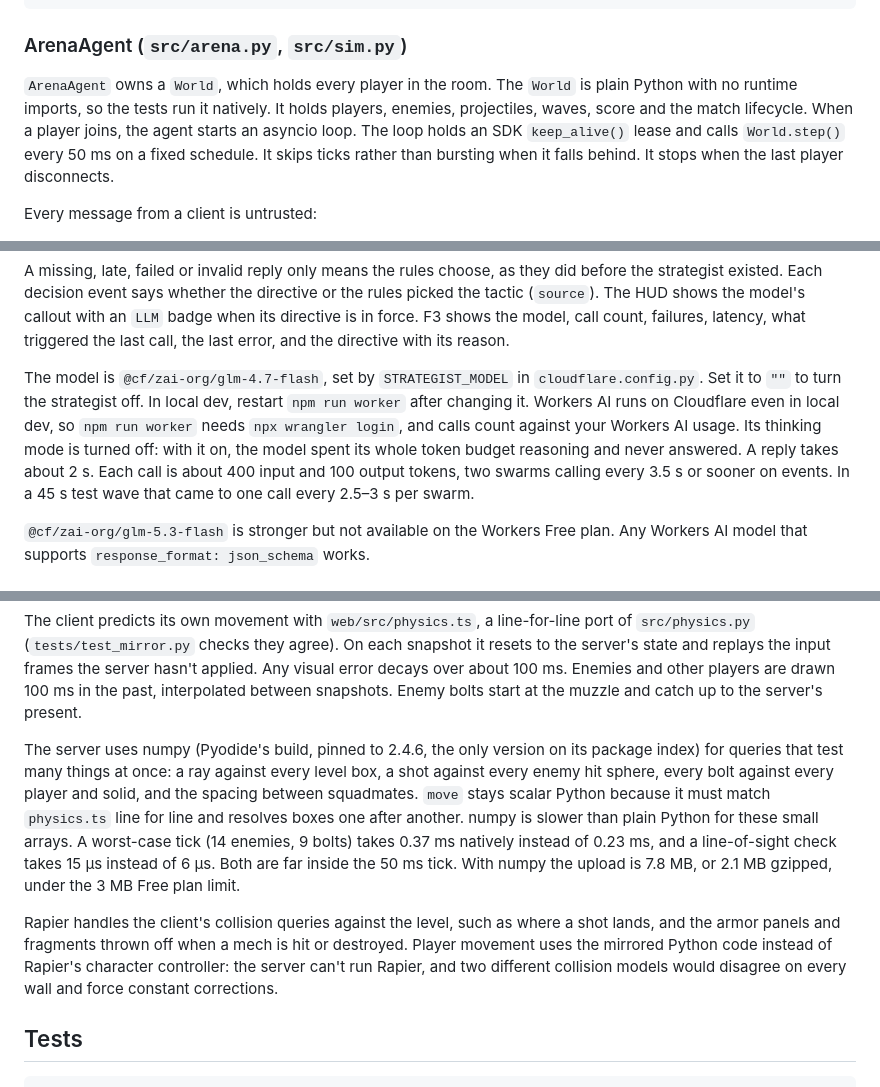
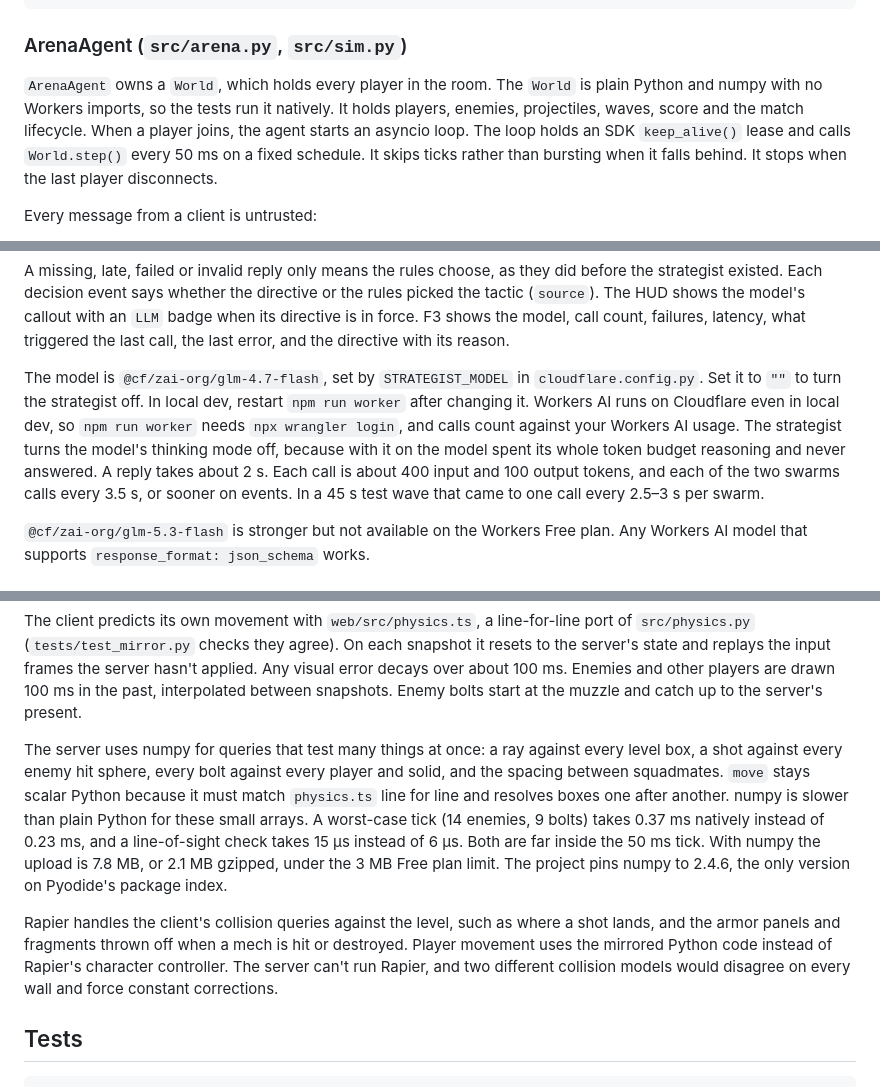
Before and after one commit to justanotherbyte/space-shooters, a Markdown page: README.md, 3 parts joined by grey strips. Rendered like a GitHub page.

```diff
--- a/README.md
+++ b/README.md
@@ -60,7 +73,7 @@ debug overlay ──WebSocket──▶ SwarmAgent (read-only view of its memory)
 
 ### ArenaAgent (`src/arena.py`, `src/sim.py`)
 
-`ArenaAgent` owns a `World`, which holds every player in the room. The `World` is plain Python with no runtime imports, so the tests run it natively. It holds players, enemies, projectiles, waves, score and the match lifecycle. When a player joins, the agent starts an asyncio loop. The loop holds an SDK `keep_alive()` lease and calls `World.step()` every 50 ms on a fixed schedule. It skips ticks rather than bursting when it falls behind. It stops when the last player disconnects.
+`ArenaAgent` owns a `World`, which holds every player in the room. The `World` is plain Python and numpy with no Workers imports, so the tests run it natively. It holds players, enemies, projectiles, waves, score and the match lifecycle. When a player joins, the agent starts an asyncio loop. The loop holds an SDK `keep_alive()` lease and calls `World.step()` every 50 ms on a fixed schedule. It skips ticks rather than bursting when it falls behind. It stops when the last player disconnects.
 
 Every message from a client is untrusted:
 
@@ -143,7 +156,7 @@ The rules stay in charge of safety:
 
 A missing, late, failed or invalid reply only means the rules choose, as they did before the strategist existed. Each decision event says whether the directive or the rules picked the tactic (`source`). The HUD shows the model's callout with an `LLM` badge when its directive is in force. F3 shows the model, call count, failures, latency, what triggered the last call, the last error, and the directive with its reason.
 
-The model is `@cf/zai-org/glm-4.7-flash`, set by `STRATEGIST_MODEL` in `cloudflare.config.py`. Set it to `""` to turn the strategist off. In local dev, restart `npm run worker` after changing it. Workers AI runs on Cloudflare even in local dev, so `npm run worker` needs `npx wrangler login`, and calls count against your Workers AI usage. Its thinking mode is turned off: with it on, the model spent its whole token budget reasoning and never answered. A reply takes about 2 s. Each call is about 400 input and 100 output tokens, two swarms calling every 3.5 s or sooner on events. In a 45 s test wave that came to one call every 2.5–3 s per swarm.
+The model is `@cf/zai-org/glm-4.7-flash`, set by `STRATEGIST_MODEL` in `cloudflare.config.py`. Set it to `""` to turn the strategist off. In local dev, restart `npm run worker` after changing it. Workers AI runs on Cloudflare even in local dev, so `npm run worker` needs `npx wrangler login`, and calls count against your Workers AI usage. The strategist turns the model's thinking mode off, because with it on the model spent its whole token budget reasoning and never answered. A reply takes about 2 s. Each call is about 400 input and 100 output tokens, and each of the two swarms calls every 3.5 s, or sooner on events. In a 45 s test wave that came to one call every 2.5–3 s per swarm.
 
 `@cf/zai-org/glm-5.3-flash` is stronger but not available on the Workers Free plan. Any Workers AI model that supports `response_format: json_schema` works.
 
@@ -252,9 +265,9 @@ The `ev` events are `spawn`, `death`, `proj` (a bolt was fired), `pend` (a bolt
 
 The client predicts its own movement with `web/src/physics.ts`, a line-for-line port of `src/physics.py` (`tests/test_mirror.py` checks they agree). On each snapshot it resets to the server's state and replays the input frames the server hasn't applied. Any visual error decays over about 100 ms. Enemies and other players are drawn 100 ms in the past, interpolated between snapshots. Enemy bolts start at the muzzle and catch up to the server's present.
 
-The server uses numpy (Pyodide's build, pinned to 2.4.6, the only version on its package index) for queries that test many things at once: a ray against every level box, a shot against every enemy hit sphere, every bolt against every player and solid, and the spacing between squadmates. `move` stays scalar Python because it must match `physics.ts` line for line and resolves boxes one after another. numpy is slower than plain Python for these small arrays. A worst-case tick (14 enemies, 9 bolts) takes 0.37 ms natively instead of 0.23 ms, and a line-of-sight check takes 15 µs instead of 6 µs. Both are far inside the 50 ms tick. With numpy the upload is 7.8 MB, or 2.1 MB gzipped, under the 3 MB Free plan limit.
+The server uses numpy for queries that test many things at once: a ray against every level box, a shot against every enemy hit sphere, every bolt against every player and solid, and the spacing between squadmates. `move` stays scalar Python because it must match `physics.ts` line for line and resolves boxes one after another. numpy is slower than plain Python for these small arrays. A worst-case tick (14 enemies, 9 bolts) takes 0.37 ms natively instead of 0.23 ms, and a line-of-sight check takes 15 µs instead of 6 µs. Both are far inside the 50 ms tick. With numpy the upload is 7.8 MB, or 2.1 MB gzipped, under the 3 MB Free plan limit. The project pins numpy to 2.4.6, the only version on Pyodide's package index.
 
-Rapier handles the client's collision queries against the level, such as where a shot lands, and the armor panels and fragments thrown off when a mech is hit or destroyed. Player movement uses the mirrored Python code instead of Rapier's character controller: the server can't run Rapier, and two different collision models would disagree on every wall and force constant corrections.
+Rapier handles the client's collision queries against the level, such as where a shot lands, and the armor panels and fragments thrown off when a mech is hit or destroyed. Player movement uses the mirrored Python code instead of Rapier's character controller. The server can't run Rapier, and two different collision models would disagree on every wall and force constant corrections.
 
 ## Tests
 
```
Also changed, not shown: other parts of README.md (+41 -28 lines).
